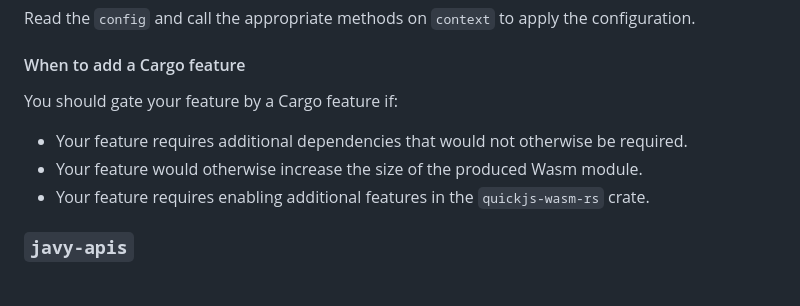
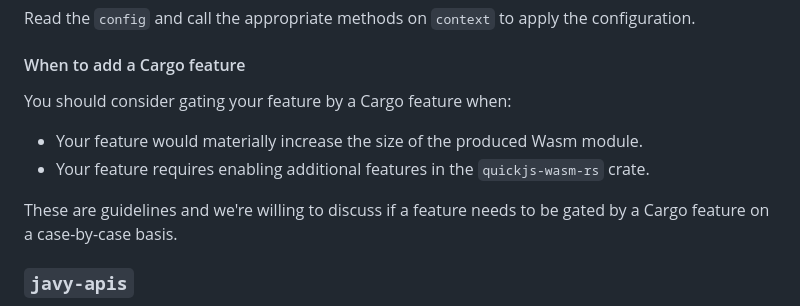
Before and after one commit to bytecodealliance/javy, a Markdown page: docs/contributing-architecture.md, the part around the change. GitHub-like rendering.

Commit message:
Soften wording for javy crate

```diff
--- a/docs/contributing-architecture.md
+++ b/docs/contributing-architecture.md
@@ -80,11 +80,12 @@ Read the `config` and call the appropriate methods on `context` to apply the con
 
 #### When to add a Cargo feature
 
-You should gate your feature by a Cargo feature if:
+You should consider gating your feature by a Cargo feature when:
 
-- Your feature requires additional dependencies that would not otherwise be required.
-- Your feature would otherwise increase the size of the produced Wasm module.
+- Your feature would materially increase the size of the produced Wasm module.
 - Your feature requires enabling additional features in the `quickjs-wasm-rs` crate.
+
+These are guidelines and we're willing to discuss if a feature needs to be gated by a Cargo feature on a case-by-case basis.
 
 ### `javy-apis`
 
```
